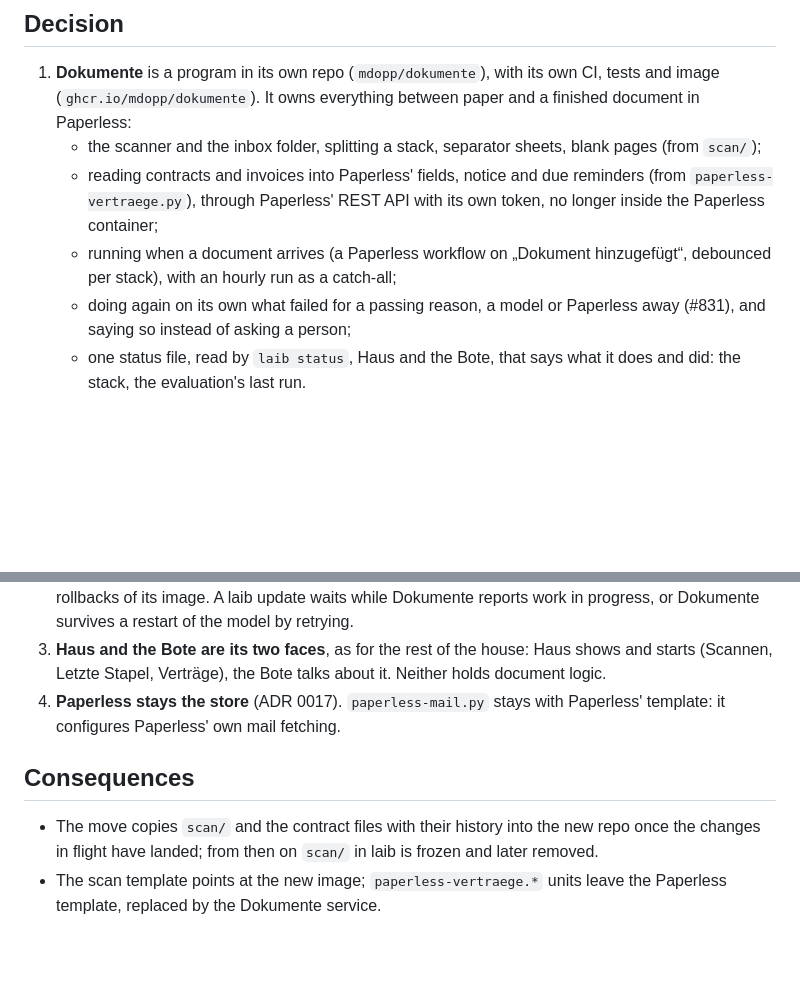
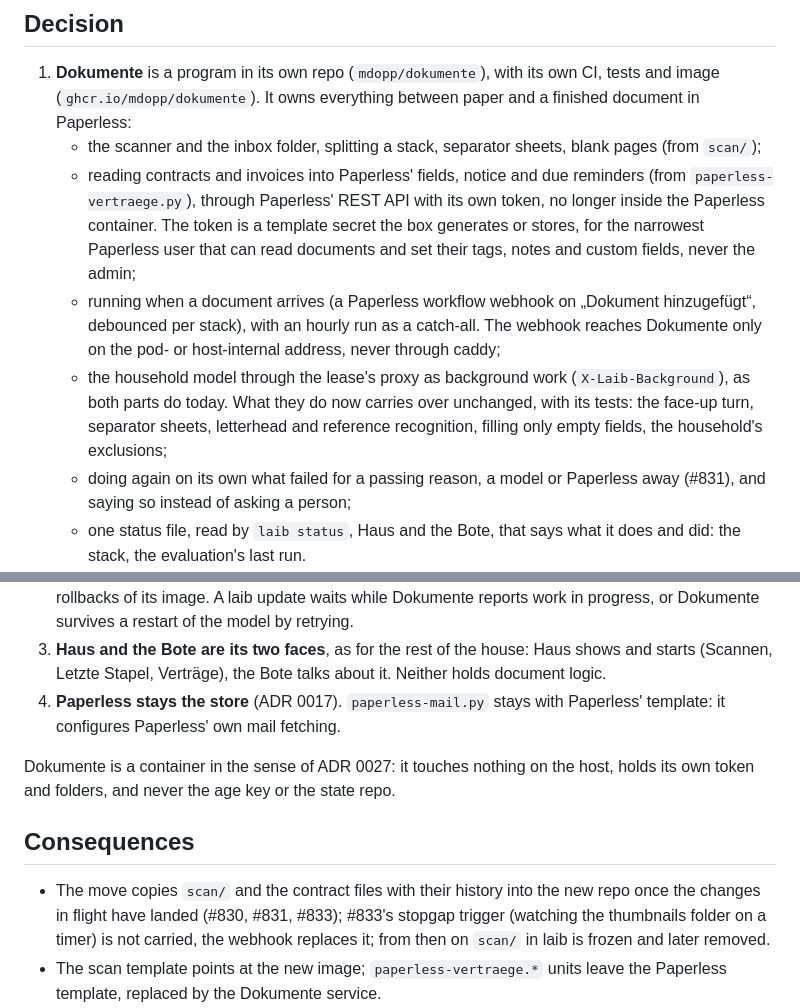
Before and after one commit to mdopp/laib, a Markdown page: docs/adr/0028-documents-are-their-own-program.md, 2 parts joined by grey strips. Rendered like a GitHub page; blank space fills up the shorter version.

Commit message:
docs(adr): 0028 — token, webhook, model and 0027, as agreed with the laib session
Co-Authored-By: Claude Opus 5.5 <noreply@anthropic.com>
Claude-Session: https://claude.ai/code/session_01J9f7axvusJtSRRhDPhDU8y

```diff
--- a/docs/adr/0028-documents-are-their-own-program.md
+++ b/docs/adr/0028-documents-are-their-own-program.md
@@ -35,9 +35,19 @@ image, which laib only runs (a template) and reaches over MCP and HTTP.
      blank pages (from `scan/`);
    - reading contracts and invoices into Paperless' fields, notice and due
      reminders (from `paperless-vertraege.py`), through Paperless' REST API
-     with its own token, no longer inside the Paperless container;
-   - running when a document arrives (a Paperless workflow on „Dokument
-     hinzugefügt“, debounced per stack), with an hourly run as a catch-all;
+     with its own token, no longer inside the Paperless container. The
+     token is a template secret the box generates or stores, for the
+     narrowest Paperless user that can read documents and set their tags,
+     notes and custom fields, never the admin;
+   - running when a document arrives (a Paperless workflow webhook on
+     „Dokument hinzugefügt“, debounced per stack), with an hourly run as a
+     catch-all. The webhook reaches Dokumente only on the pod- or
+     host-internal address, never through caddy;
+   - the household model through the lease's proxy as background work
+     (`X-Laib-Background`), as both parts do today. What they do now carries
+     over unchanged, with its tests: the face-up turn, separator sheets,
+     letterhead and reference recognition, filling only empty fields, the
+     household's exclusions;
    - doing again on its own what failed for a passing reason, a model or
      Paperless away (#831), and saying so instead of asking a person;
    - one status file, read by `laib status`, Haus and the Bote, that says
@@ -54,10 +64,16 @@ image, which laib only runs (a template) and reaches over MCP and HTTP.
 4. **Paperless stays the store** (ADR 0017). `paperless-mail.py` stays with
    Paperless' template: it configures Paperless' own mail fetching.
 
+Dokumente is a container in the sense of ADR 0027: it touches nothing on
+the host, holds its own token and folders, and never the age key or the
+state repo.
+
 ## Consequences
 
 - The move copies `scan/` and the contract files with their history into
-  the new repo once the changes in flight have landed; from then on
+  the new repo once the changes in flight have landed (#830, #831, #833);
+  #833's stopgap trigger (watching the thumbnails folder on a timer) is not
+  carried, the webhook replaces it; from then on
   `scan/` in laib is frozen and later removed.
 - The scan template points at the new image; `paperless-vertraege.*` units
   leave the Paperless template, replaced by the Dokumente service.
```
